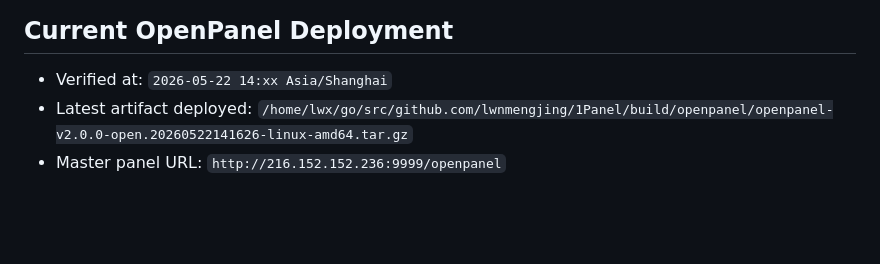
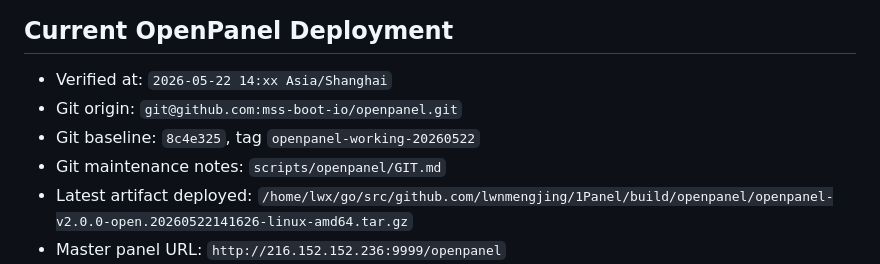
Before and after one commit to mss-boot-io/openpanel, a Markdown page: scripts/openpanel/CONNECTIONS.md, the part around the change. GitHub-like rendering; blank space fills up the shorter version.

Commit message:
docs: record git maintenance workflow

```diff
--- a/scripts/openpanel/CONNECTIONS.md
+++ b/scripts/openpanel/CONNECTIONS.md
@@ -73,6 +73,9 @@ online 1Panel installer.
 ## Current OpenPanel Deployment
 
 - Verified at: `2026-05-22 14:xx Asia/Shanghai`
+- Git origin: `git@github.com:mss-boot-io/openpanel.git`
+- Git baseline: `8c4e325`, tag `openpanel-working-20260522`
+- Git maintenance notes: `scripts/openpanel/GIT.md`
 - Latest artifact deployed:
   `/home/lwx/go/src/github.com/lwnmengjing/1Panel/build/openpanel/openpanel-v2.0.0-open.20260522141626-linux-amd64.tar.gz`
 - Master panel URL:
```
Also changed, not shown: scripts/openpanel/GIT.md (added, +83 -0 lines).
